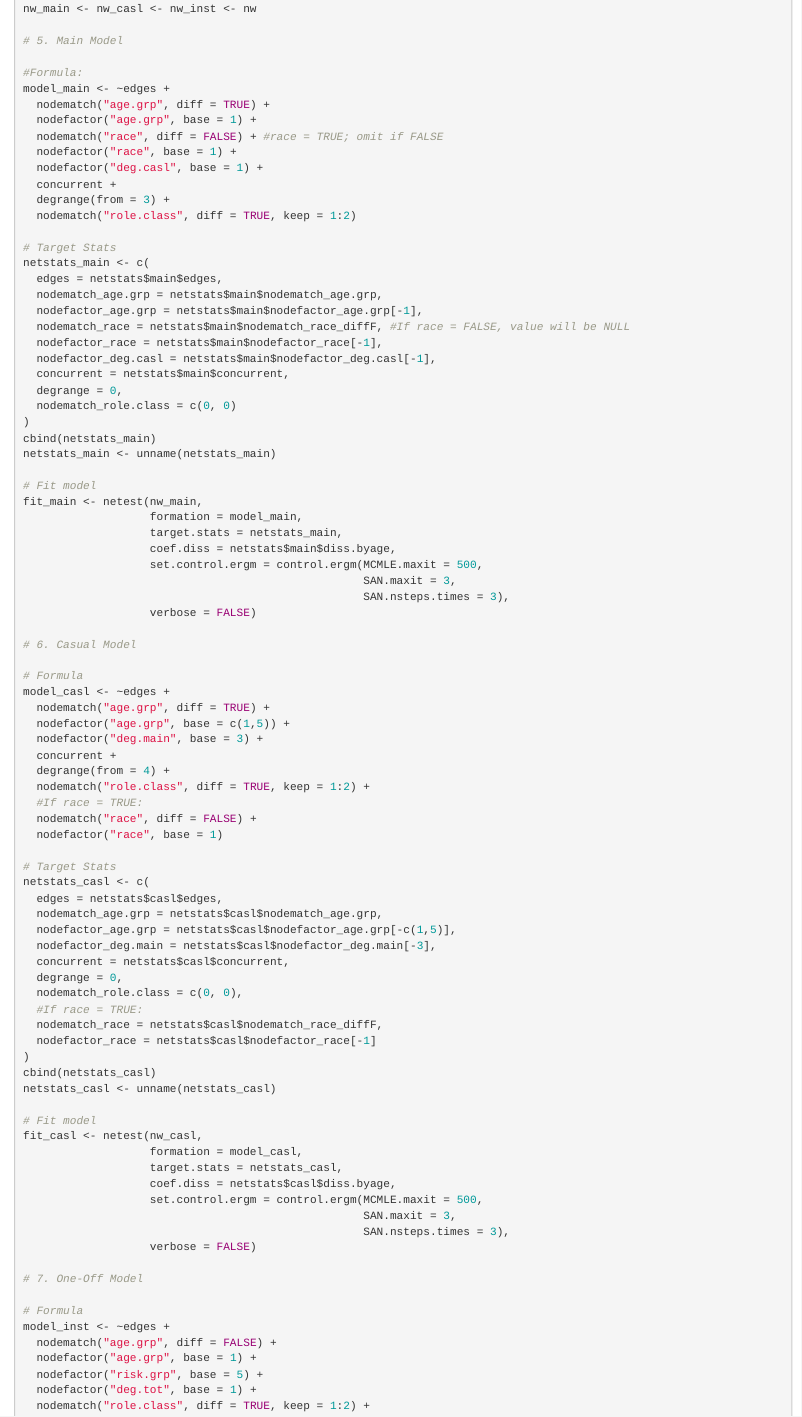
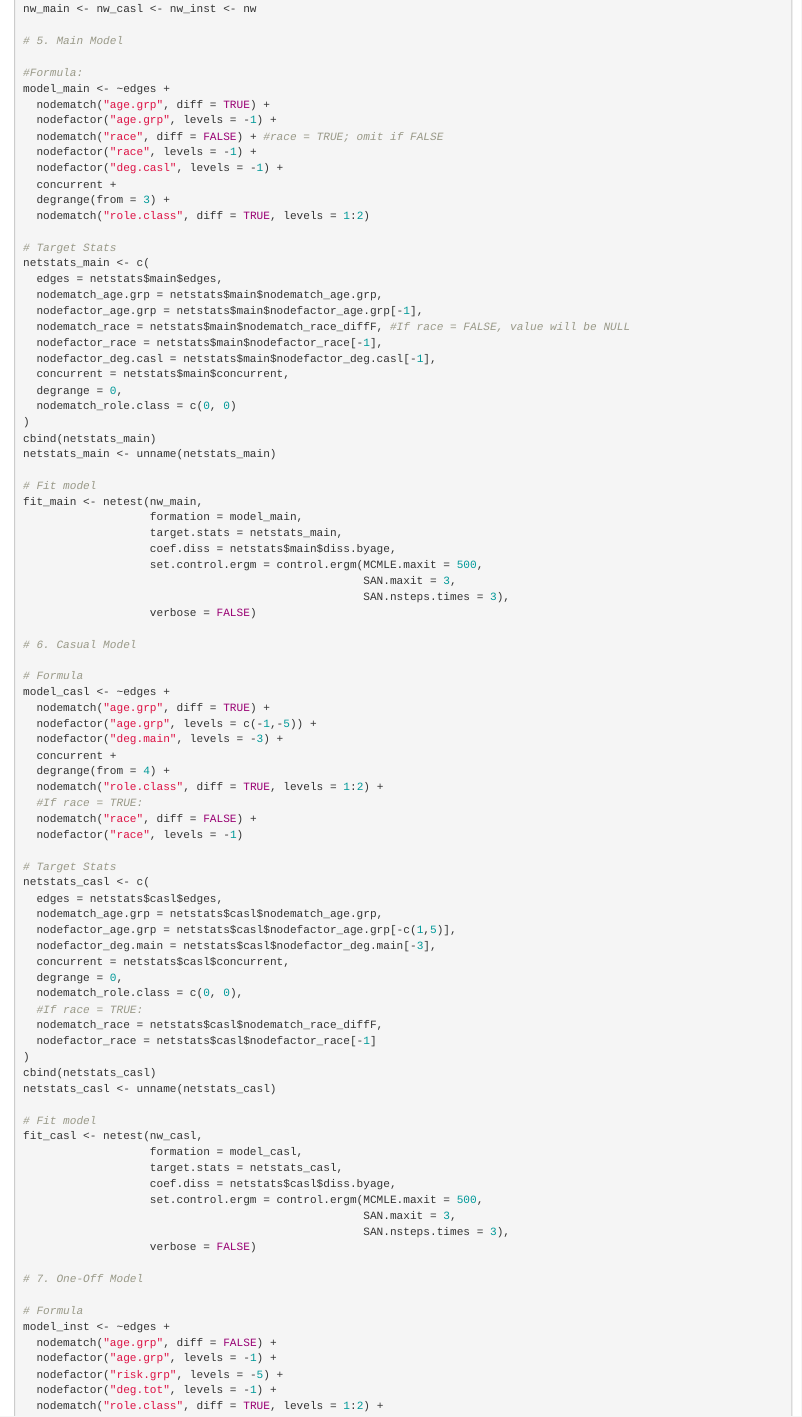
Before and after one commit to EpiModel/ARTnet, an R Markdown document (vignettes/ARTnetIntro.Rmd): the page in a window 1100 px wide, from 2410 px down. Rendered offline with R 4.5, knitr and Pandoc, with nearby package versions; some code elsewhere in the file could not run offline.

Commit message:
Update NAMESPACE.

```diff
--- a/vignettes/ARTnetIntro.Rmd
+++ b/vignettes/ARTnetIntro.Rmd
@@ -120,13 +120,13 @@ nw_main <- nw_casl <- nw_inst <- nw
 #Formula:
 model_main <- ~edges +
   nodematch("age.grp", diff = TRUE) +
-  nodefactor("age.grp", base = 1) +
+  nodefactor("age.grp", levels = -1) +
   nodematch("race", diff = FALSE) + #race = TRUE; omit if FALSE
-  nodefactor("race", base = 1) +
-  nodefactor("deg.casl", base = 1) +
+  nodefactor("race", levels = -1) +
+  nodefactor("deg.casl", levels = -1) +
   concurrent +
   degrange(from = 3) +
-  nodematch("role.class", diff = TRUE, keep = 1:2)
+  nodematch("role.class", diff = TRUE, levels = 1:2)
 
 # Target Stats
 netstats_main <- c(
@@ -158,14 +158,14 @@ fit_main <- netest(nw_main,
 # Formula
 model_casl <- ~edges +
   nodematch("age.grp", diff = TRUE) +
-  nodefactor("age.grp", base = c(1,5)) +
-  nodefactor("deg.main", base = 3) +
+  nodefactor("age.grp", levels = c(-1,-5)) +
+  nodefactor("deg.main", levels = -3) +
   concurrent +
   degrange(from = 4) +
-  nodematch("role.class", diff = TRUE, keep = 1:2) +
+  nodematch("role.class", diff = TRUE, levels = 1:2) +
   #If race = TRUE:
   nodematch("race", diff = FALSE) +
-  nodefactor("race", base = 1)
+  nodefactor("race", levels = -1)
 
 # Target Stats
 netstats_casl <- c(
@@ -198,9 +198,9 @@ fit_casl <- netest(nw_casl,
 # Formula
 model_inst <- ~edges +
   nodematch("age.grp", diff = FALSE) +
-  nodefactor("age.grp", base = 1) +
-  nodefactor("risk.grp", base = 5) +
-  nodefactor("deg.tot", base = 1) +
-  nodematch("role.class", diff = TRUE, keep = 1:2) +
+  nodefactor("age.grp", levels = -1) +
+  nodefactor("risk.grp", levels = -5) +
+  nodefactor("deg.tot", levels = -1) +
+  nodematch("role.class", diff = TRUE, levels = 1:2) +
   #If race = TRUE
   nodematch("race", diff = FALSE) +
```
Also changed, not shown: vignettes/ARTnetIntro.Rmd (2 more changed lines), 1 other file.
